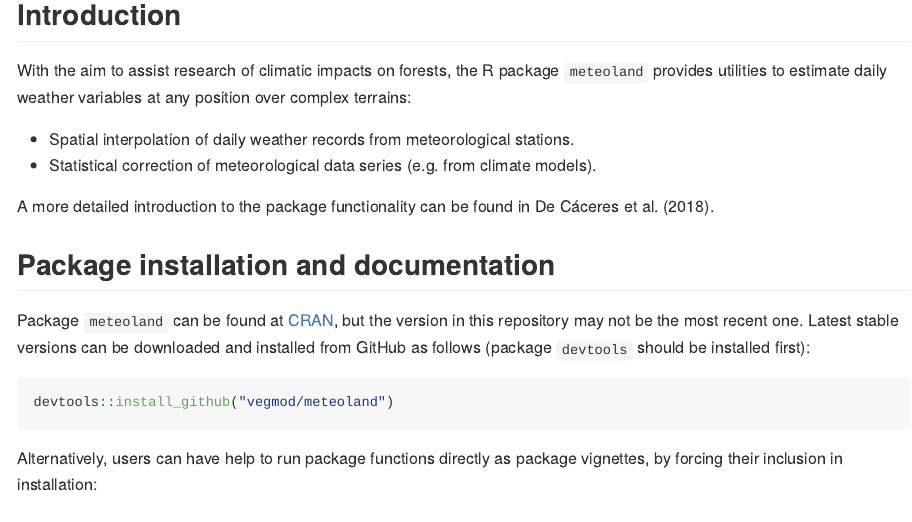
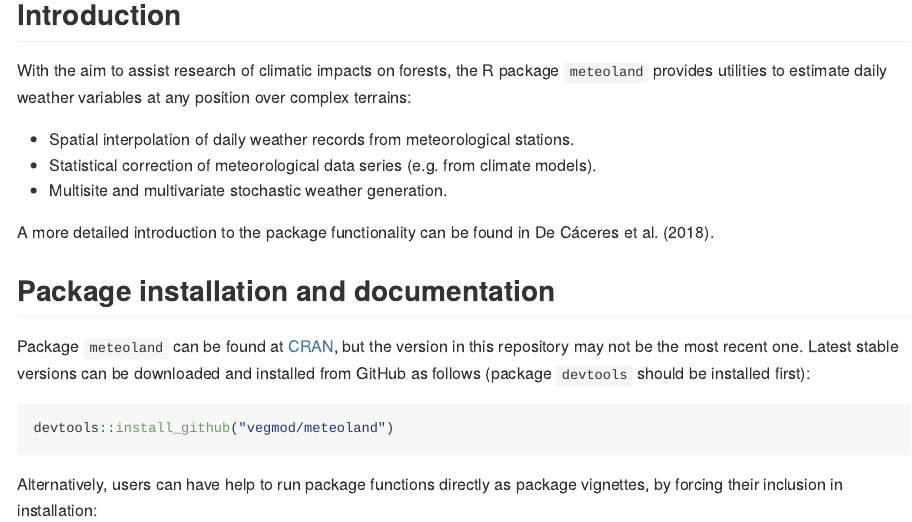
Before and after one commit to emf-creaf/meteoland, an R Markdown document (README.Rmd): the page in a window 1100 px wide, from 120 px down. The pictures show the output file README.md that the author committed with the source, drawn offline in the style of GitHub.

Commit message:
update readme

```diff
--- a/README.Rmd
+++ b/README.Rmd
@@ -14,6 +14,7 @@ With the aim to assist research of climatic impacts on forests, the R package `m
 
 + Spatial interpolation of daily weather records from meteorological stations.
 + Statistical correction of meteorological data series (e.g. from climate models).
++ Multisite and multivariate stochastic weather generation.
 
 A more detailed introduction to the package functionality can be found in De Cáceres et al. (2018).
 
```
Also changed, not shown: README.md.
